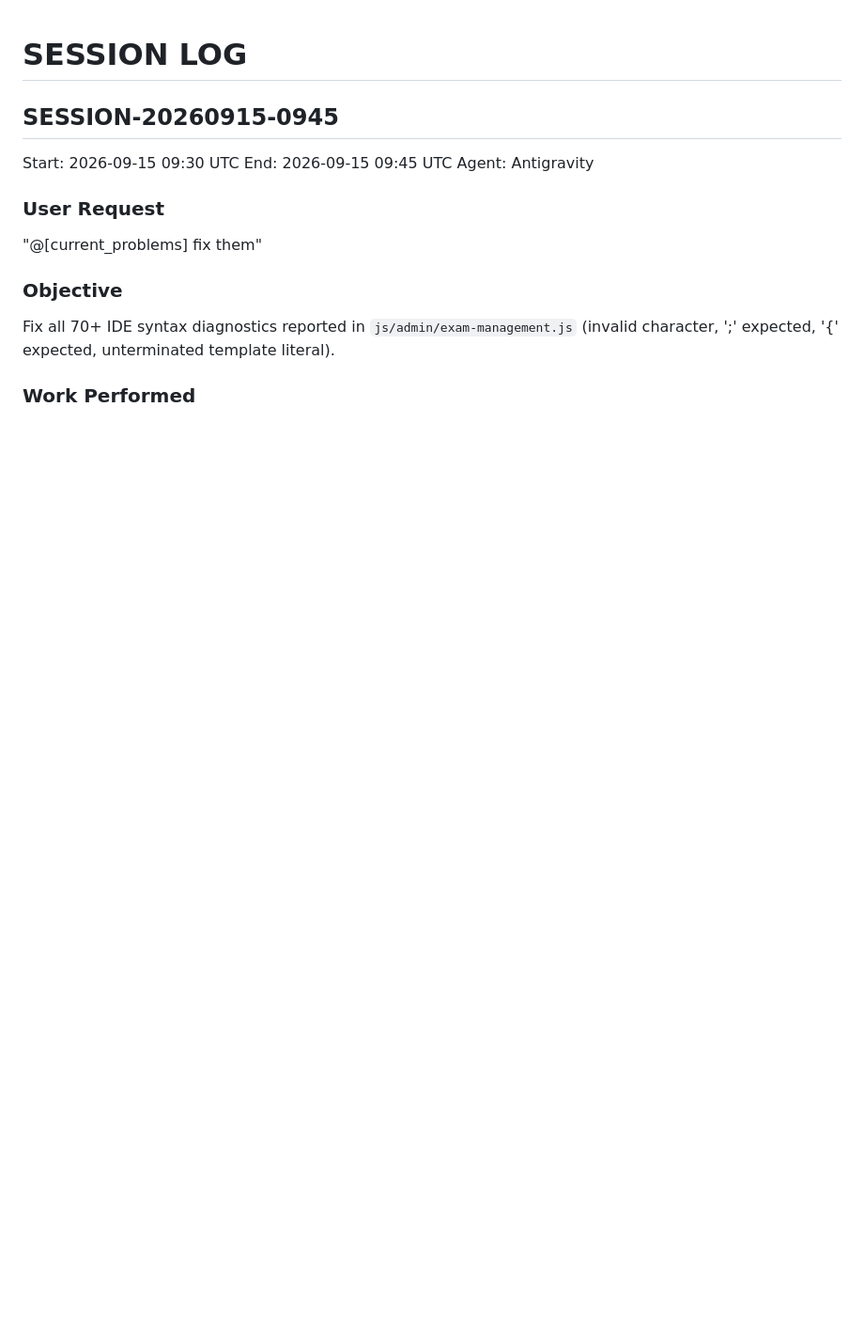
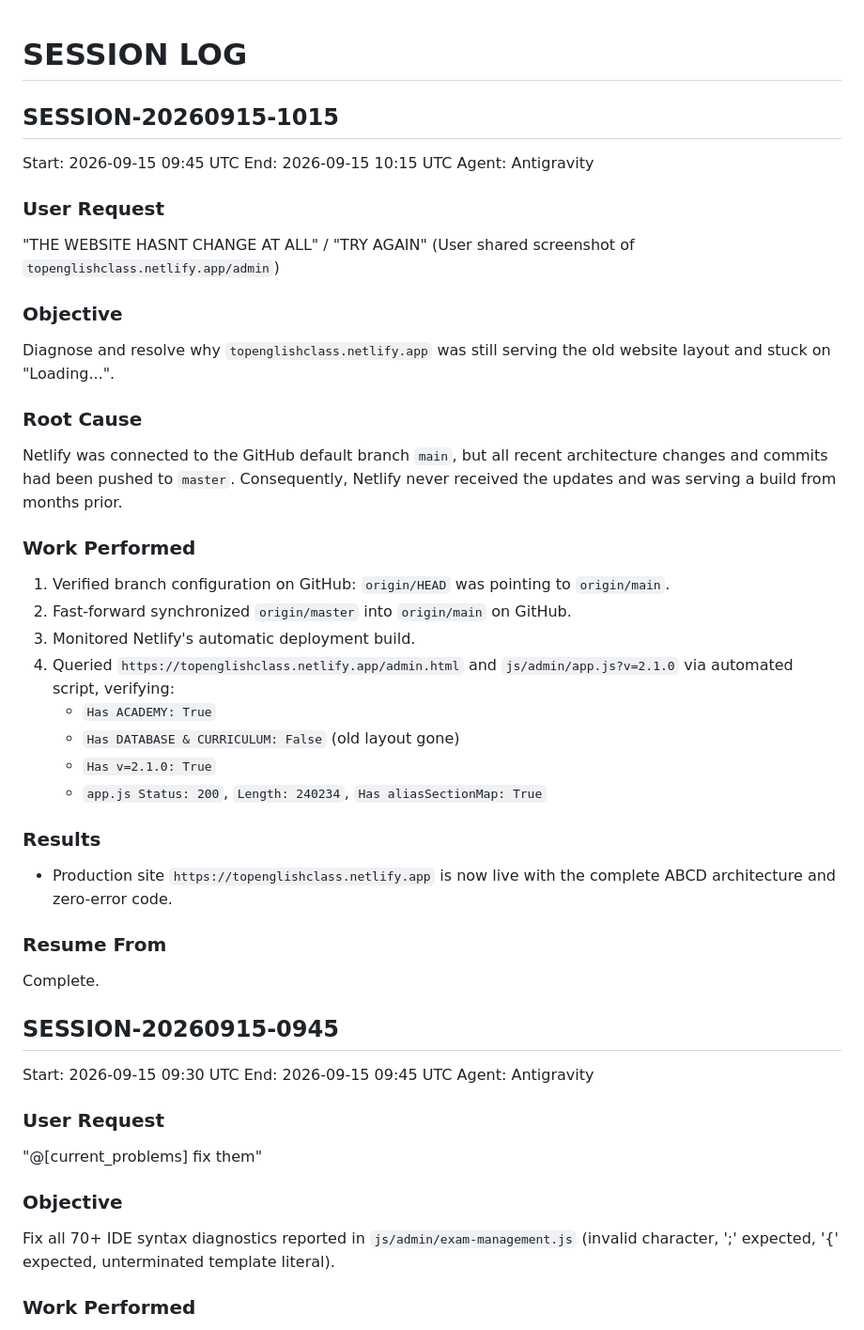
Before and after one commit to tutortampan/Top-English-Class, a Markdown page: docs/SESSION_LOG.md, the part around the change. Shown at 94% size. Drawn GitHub-style; blank space fills up the shorter version.

Commit message:
docs: document live netlify origin/main deployment sync [DOCS-006]

```diff
--- a/docs/SESSION_LOG.md
+++ b/docs/SESSION_LOG.md
@@ -1,4 +1,35 @@
 # SESSION LOG
+
+## SESSION-20260915-1015
+
+Start: 2026-09-15 09:45 UTC
+End: 2026-09-15 10:15 UTC
+Agent: Antigravity
+
+### User Request
+"THE WEBSITE HASNT CHANGE AT ALL" / "TRY AGAIN" (User shared screenshot of `topenglishclass.netlify.app/admin`)
+
+### Objective
+Diagnose and resolve why `topenglishclass.netlify.app` was still serving the old website layout and stuck on "Loading...".
+
+### Root Cause
+Netlify was connected to the GitHub default branch `main`, but all recent architecture changes and commits had been pushed to `master`. Consequently, Netlify never received the updates and was serving a build from months prior.
+
+### Work Performed
+1. Verified branch configuration on GitHub: `origin/HEAD` was pointing to `origin/main`.
+2. Fast-forward synchronized `origin/master` into `origin/main` on GitHub.
+3. Monitored Netlify's automatic deployment build.
+4. Queried `https://topenglishclass.netlify.app/admin.html` and `js/admin/app.js?v=2.1.0` via automated script, verifying:
+   - `Has ACADEMY: True`
+   - `Has DATABASE & CURRICULUM: False` (old layout gone)
+   - `Has v=2.1.0: True`
+   - `app.js Status: 200`, `Length: 240234`, `Has aliasSectionMap: True`
+
+### Results
+- Production site `https://topenglishclass.netlify.app` is now live with the complete ABCD architecture and zero-error code.
+
+### Resume From
+Complete.
 
 ## SESSION-20260915-0945
 
```
Also changed, not shown: docs/CHANGELOG.md (+28 -0 lines), docs/CURRENT_STATE.md (+10 -3 lines).
